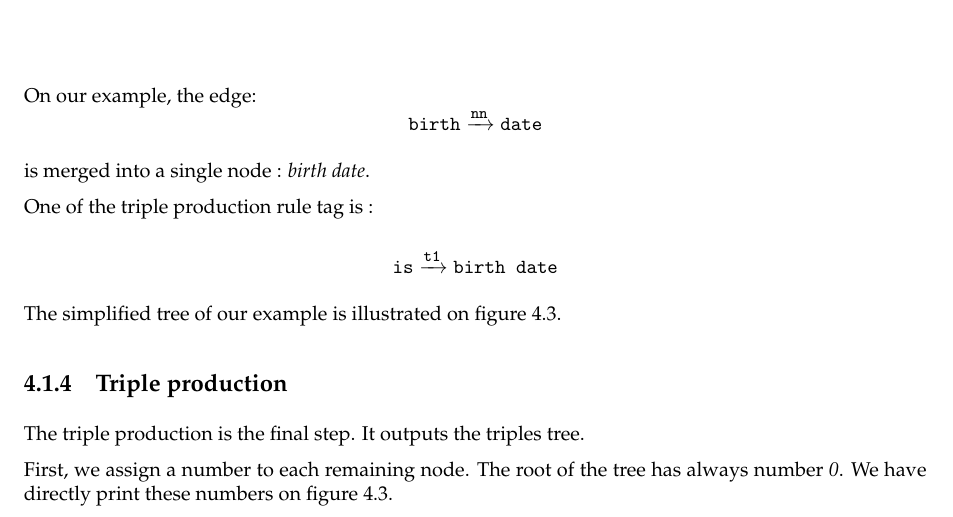
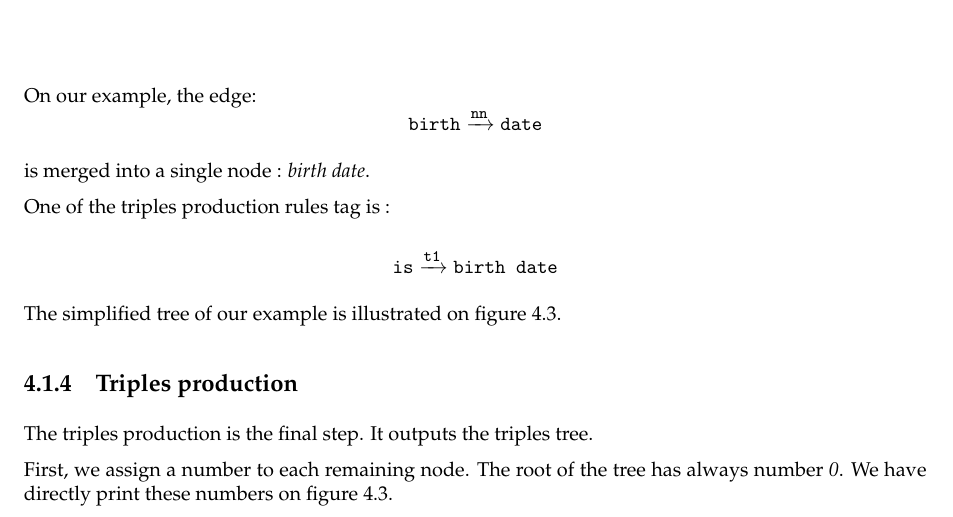
Before and after one commit to ProjetPP/Papers, a LaTeX thesis (MidtermReport/main.tex, which reads MidtermReport/questionParsing-grammatical.tex): part of page 13 of 19, cut so that both start at the same text. Compiled offline with pdfLaTeX.

Commit message:
review. grammatical approach seems me good

```diff
--- a/MidtermReport/questionParsing-grammatical.tex
+++ b/MidtermReport/questionParsing-grammatical.tex
@@ -77,7 +77,7 @@ On our example, the edge:
 
 is merged into a single node : \textit{birth date}.
 
-One of the triple production rule tag is :
+One of the triples production rules tag is :
 
 \[\texttt{is}\xrightarrow{\texttt{t1}}\texttt{birth date}\]
 
@@ -92,9 +92,9 @@ The simplified tree of our example is illustrated on figure \ref{tree_three}.
 
 %########################################################################################%
 
-\subsection{Triple production}
+\subsection{Triples production}
 
-The triple production is the final step. It outputs the triples tree.
+The triples production is the final step. It outputs the triples tree.
 
 First, we assign a number to each remaining node. The root of the tree has always number \textit{0}. We have directly print these numbers on figure \ref{tree_three}.
 
```
Also changed, not shown: MidtermReport/midtermReport.pdf, README.md, MidtermReport/questionParsing-grammatical.tex (5 more changed lines).
